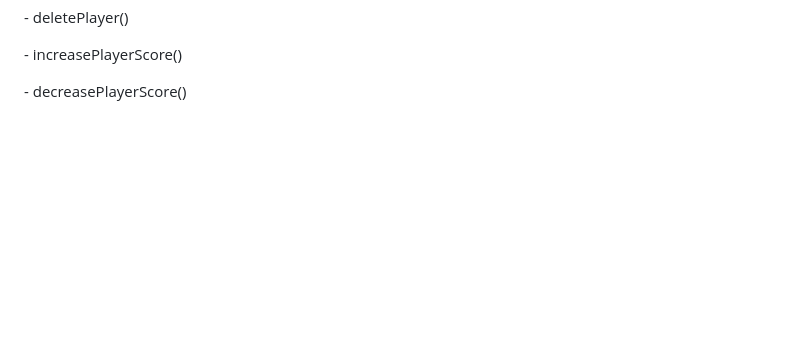
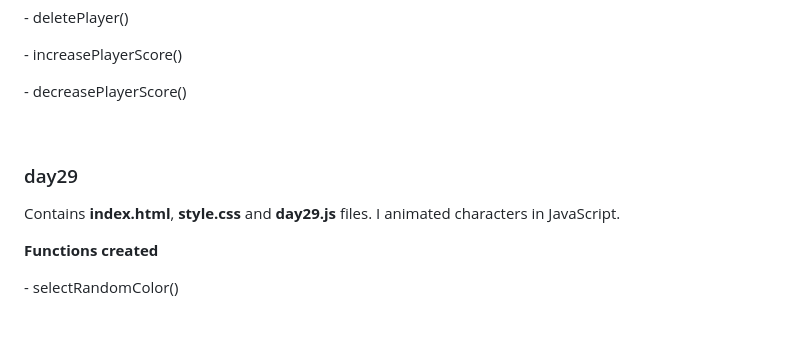
Before and after one commit to ProgrammerChris6002/30DaysOfJavaScript, a Markdown page: README.md, the part around the change. Drawn GitHub-style; blank space fills up the shorter version.

Commit message:
formatting readme, day29

```diff
--- a/README.md
+++ b/README.md
@@ -374,3 +374,10 @@
 <p> - decreasePlayerScore()</p>
 
 <br>
+
+<h3>day29</h3>
+<p>Contains <strong>index.html</strong>, <strong>style.css</strong> and <strong>day29.js</strong> files. I animated characters in JavaScript.</p>
+<p><strong>Functions created</strong></p>
+<p> - selectRandomColor()</p>
+
+<br>
```
